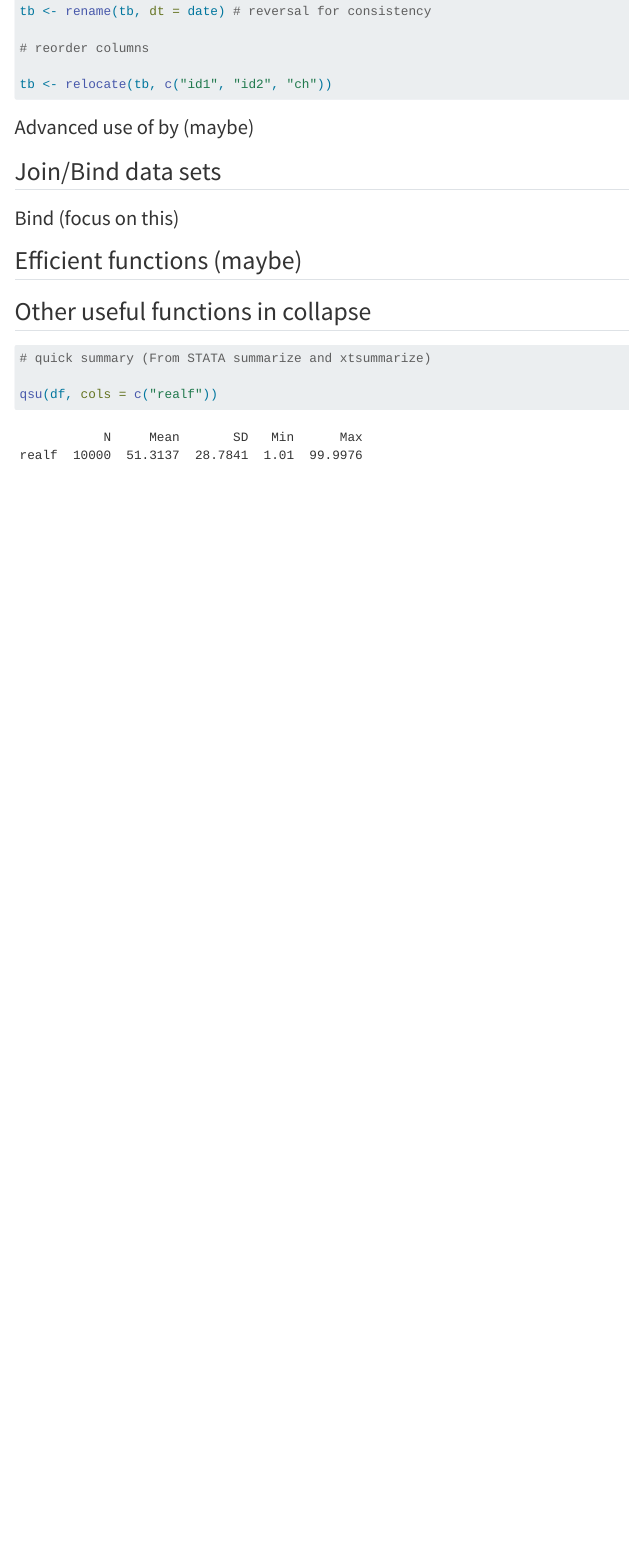
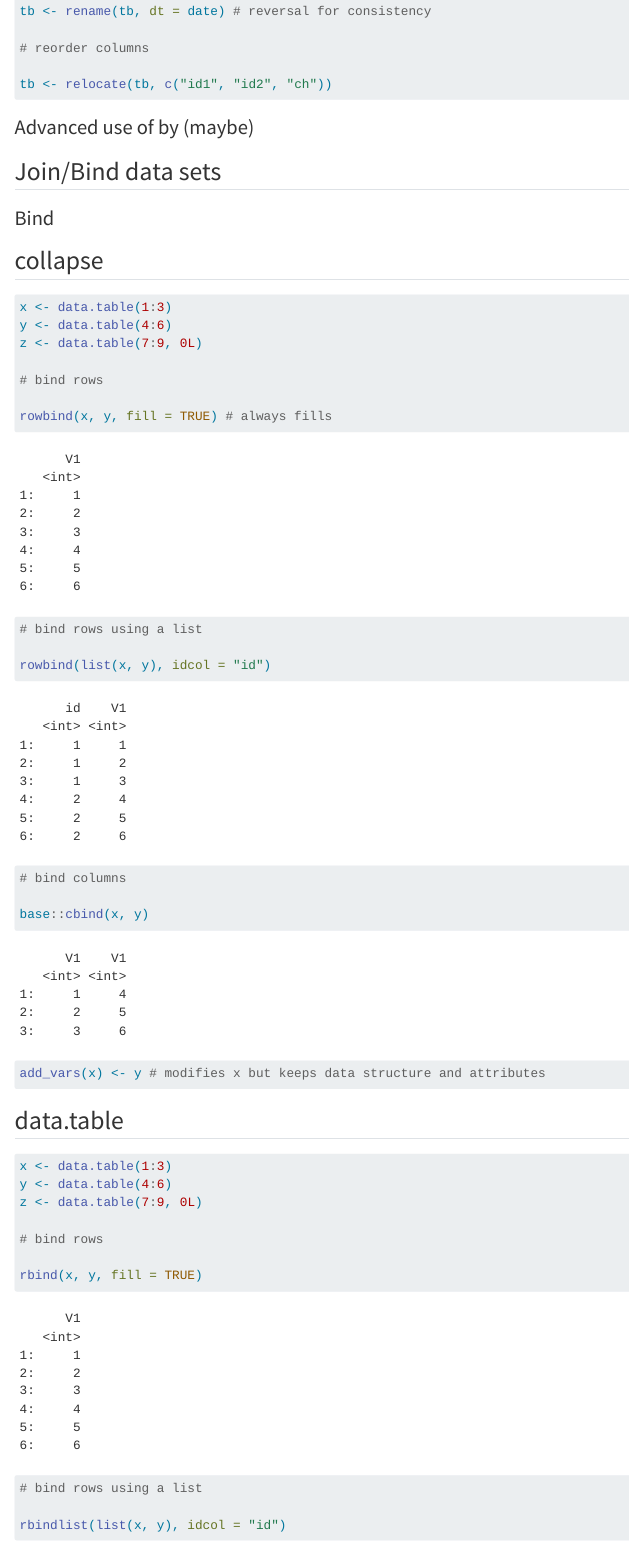
Before and after one commit to GPID-WB/PIP-Bloggers, a Quarto document (posts/collapse_cheat_sheet/index.qmd): the page in a window 1100 px wide, from 6920 px down. Rendered offline with R 4.5, knitr and Pandoc in place of Quarto, with nearby package versions; menus at the side of the page are left out.

Commit message:
Bind section

````diff
--- a/posts/collapse_cheat_sheet/index.qmd
+++ b/posts/collapse_cheat_sheet/index.qmd
@@ -697,4 +697,46 @@ tb <- relocate(tb, c("id1", "id2", "ch"))
 
 ## Join/Bind data sets
 
-### Bind (focus on this)
+### Bind
+
+::: panel-tabset
+
+## collapse
+
+```{r}
+
+x <- data.table(1:3)
+y <- data.table(4:6)
+z <- data.table(7:9, 0L)
+
+# bind rows
+
+rowbind(x, y, fill = TRUE) # always fills
+
+# bind rows using a list
+
+rowbind(list(x, y), idcol = "id")
+
+# bind columns
+
+base::cbind(x, y)
+
+add_vars(x) <- y # modifies x but keeps data structure and attributes
+
+```
+
+## data.table
+
+```{r}
+
+x <- data.table(1:3)
+y <- data.table(4:6)
+z <- data.table(7:9, 0L)
+
+# bind rows
+
+rbind(x, y, fill = TRUE)
+
+# bind rows using a list
+
+rbindlist(list(x, y), idcol = "id")
````
Also changed, not shown: docs/search.json, posts/collapse_cheat_sheet/index.qmd (36 more changed lines), 3 other files.
